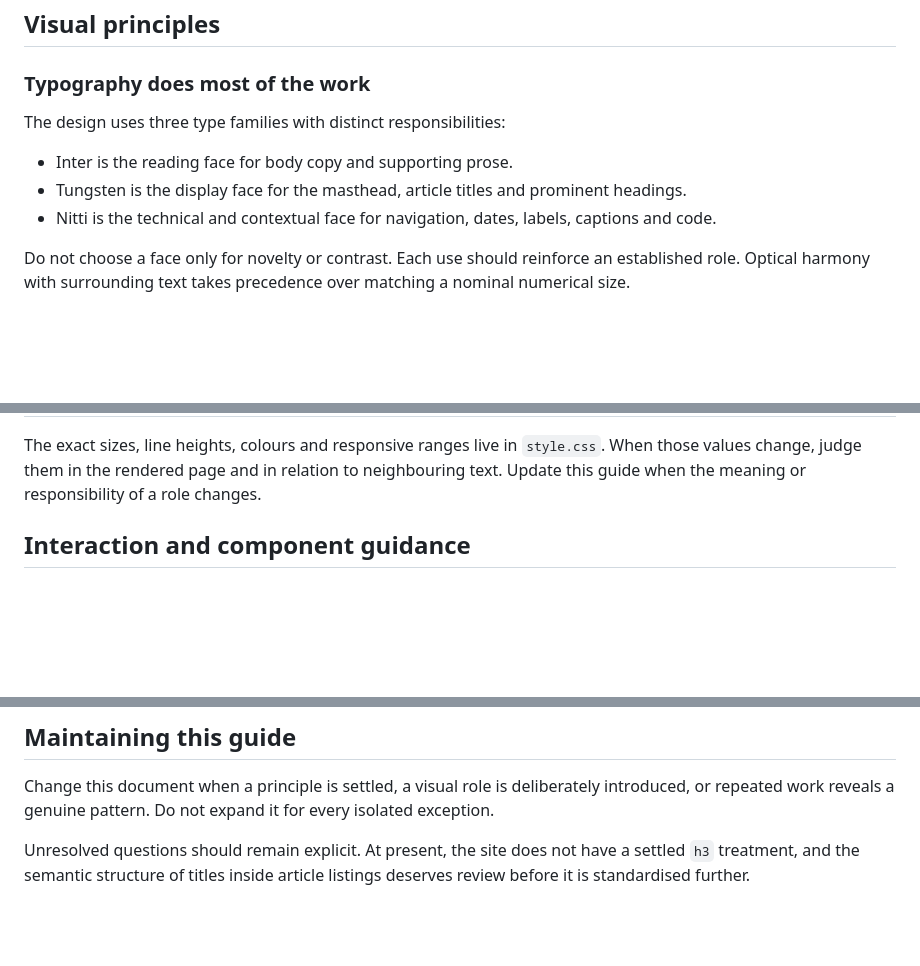
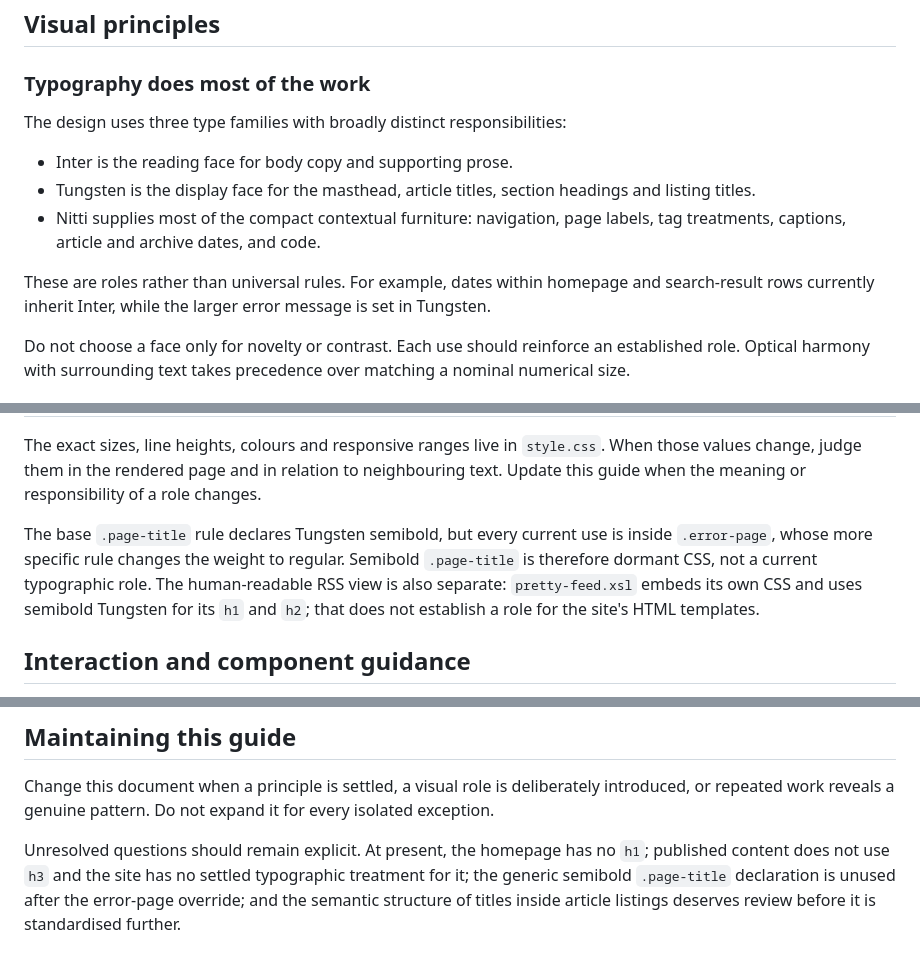
Before and after one commit to derivadow/tomscott-templates, a Markdown page: docs/design-principles.md, 3 parts joined by grey strips. Rendered like a GitHub page; blank space fills up the shorter version.

```diff
--- a/docs/design-principles.md
+++ b/docs/design-principles.md
@@ -85,11 +85,13 @@ Use clear, direct British English. Avoid marketing language, generic calls to ac
 
 ### Typography does most of the work
 
-The design uses three type families with distinct responsibilities:
+The design uses three type families with broadly distinct responsibilities:
 
 - Inter is the reading face for body copy and supporting prose.
-- Tungsten is the display face for the masthead, article titles and prominent headings.
-- Nitti is the technical and contextual face for navigation, dates, labels, captions and code.
+- Tungsten is the display face for the masthead, article titles, section headings and listing titles.
+- Nitti supplies most of the compact contextual furniture: navigation, page labels, tag treatments, captions, article and archive dates, and code.
+
+These are roles rather than universal rules. For example, dates within homepage and search-result rows currently inherit Inter, while the larger error message is set in Tungsten.
 
 Do not choose a face only for novelty or contrast. Each use should reinforce an established role. Optical harmony with surrounding text takes precedence over matching a nominal numerical size.
 
@@ -126,5 +134,7 @@ Every document should have one principal `h1`. Subsequent headings should follow
 
 The exact sizes, line heights, colours and responsive ranges live in `style.css`. When those values change, judge them in the rendered page and in relation to neighbouring text. Update this guide when the meaning or responsibility of a role changes.
+
+The base `.page-title` rule declares Tungsten semibold, but every current use is inside `.error-page`, whose more specific rule changes the weight to regular. Semibold `.page-title` is therefore dormant CSS, not a current typographic role. The human-readable RSS view is also separate: `pretty-feed.xsl` embeds its own CSS and uses semibold Tungsten for its `h1` and `h2`; that does not establish a role for the site's HTML templates.
 
 ## Interaction and component guidance
 
@@ -155,4 +165,4 @@ When these questions reveal a tension, preserve the architectural and editorial
 
 Change this document when a principle is settled, a visual role is deliberately introduced, or repeated work reveals a genuine pattern. Do not expand it for every isolated exception.
 
-Unresolved questions should remain explicit. At present, the site does not have a settled `h3` treatment, and the semantic structure of titles inside article listings deserves review before it is standardised further.
+Unresolved questions should remain explicit. At present, the homepage has no `h1`; published content does not use `h3` and the site has no settled typographic treatment for it; the generic semibold `.page-title` declaration is unused after the error-page override; and the semantic structure of titles inside article listings deserves review before it is standardised further.
```
Also changed, not shown: other parts of docs/design-principles.md (+16 -10 lines).
